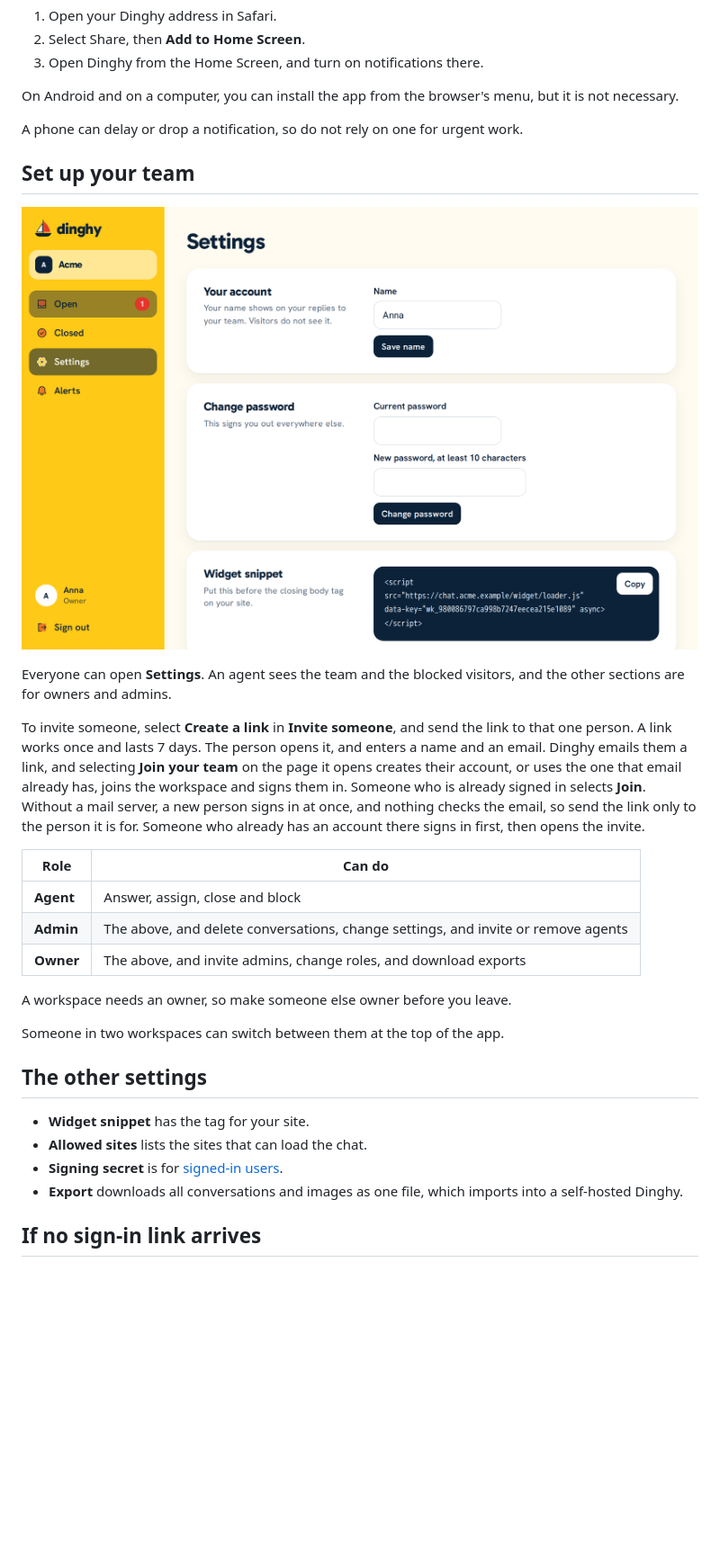
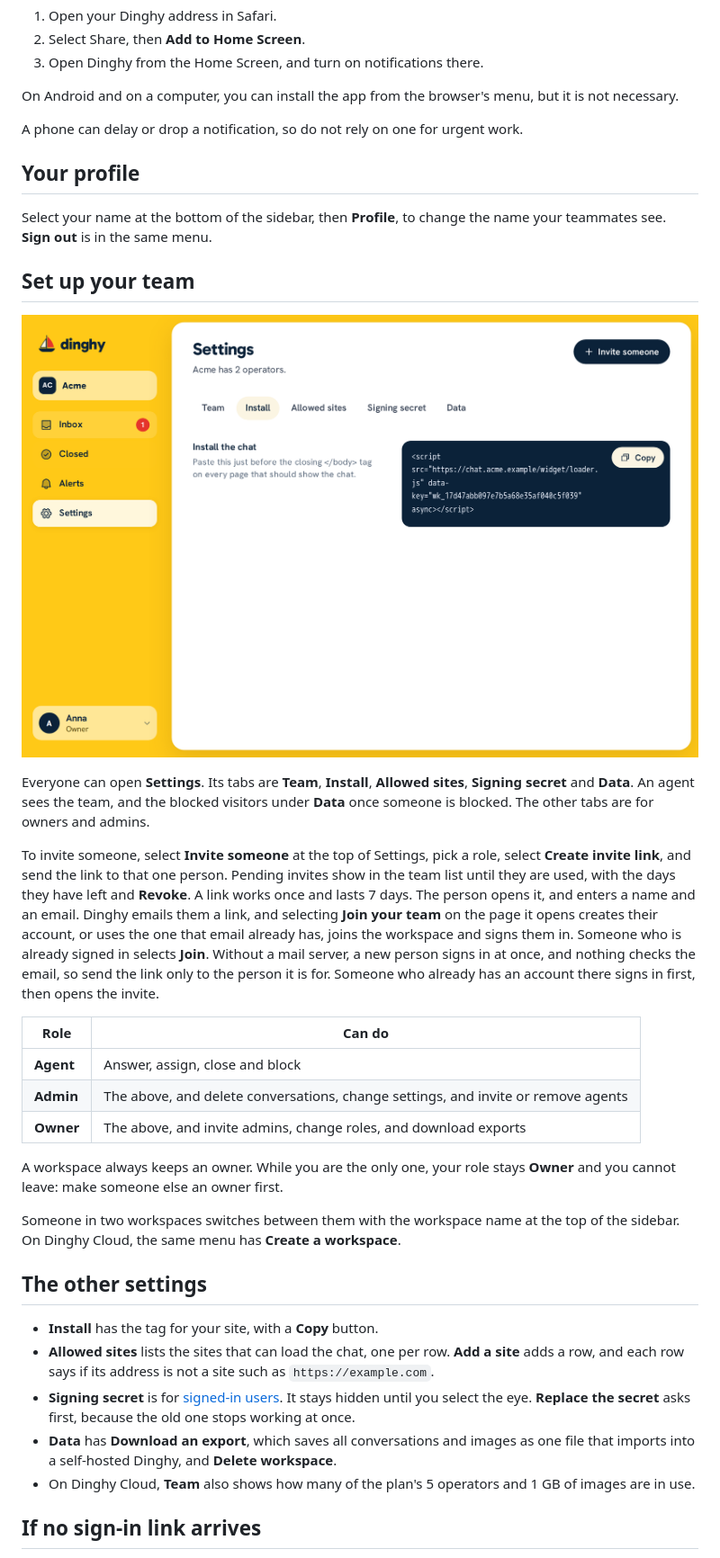
Before and after one commit to dinghy-chat/dinghy, a Markdown page: docs/operator-guide.md, the part around one of its changes. Shown at 90% size. GitHub-like rendering; pictures changed too: docs/media/settings.png; blank space fills up the shorter version.

```diff
--- a/docs/operator-guide.md
+++ b/docs/operator-guide.md
@@ -42,13 +42,17 @@ On Android and on a computer, you can install the app from the browser's menu, b
 
 A phone can delay or drop a notification, so do not rely on one for urgent work.
 
+## Your profile
+
+Select your name at the bottom of the sidebar, then **Profile**, to change the name your teammates see. **Sign out** is in the same menu.
+
 ## Set up your team
 
 ![The settings page](media/settings.png)
 
-Everyone can open **Settings**. An agent sees the team and the blocked visitors, and the other sections are for owners and admins.
+Everyone can open **Settings**. Its tabs are **Team**, **Install**, **Allowed sites**, **Signing secret** and **Data**. An agent sees the team, and the blocked visitors under **Data** once someone is blocked. The other tabs are for owners and admins.
 
-To invite someone, select **Create a link** in **Invite someone**, and send the link to that one person. A link works once and lasts 7 days. The person opens it, and enters a name and an email. Dinghy emails them a link, and selecting **Join your team** on the page it opens creates their account, or uses the one that email already has, joins the workspace and signs them in. Someone who is already signed in selects **Join**. Without a mail server, a new person signs in at once, and nothing checks the email, so send the link only to the person it is for. Someone who already has an account there signs in first, then opens the invite.
+To invite someone, select **Invite someone** at the top of Settings, pick a role, select **Create invite link**, and send the link to that one person. Pending invites show in the team list until they are used, with the days they have left and **Revoke**. A link works once and lasts 7 days. The person opens it, and enters a name and an email. Dinghy emails them a link, and selecting **Join your team** on the page it opens creates their account, or uses the one that email already has, joins the workspace and signs them in. Someone who is already signed in selects **Join**. Without a mail server, a new person signs in at once, and nothing checks the email, so send the link only to the person it is for. Someone who already has an account there signs in first, then opens the invite.
 
 | Role | Can do |
 |---|---|
@@ -56,16 +60,17 @@ To invite someone, select **Create a link** in **Invite someone**, and send the
 | **Admin** | The above, and delete conversations, change settings, and invite or remove agents |
 | **Owner** | The above, and invite admins, change roles, and download exports |
 
-A workspace needs an owner, so make someone else owner before you leave.
+A workspace always keeps an owner. While you are the only one, your role stays **Owner** and you cannot leave: make someone else an owner first.
 
-Someone in two workspaces can switch between them at the top of the app.
+Someone in two workspaces switches between them with the workspace name at the top of the sidebar. On Dinghy Cloud, the same menu has **Create a workspace**.
 
 ## The other settings
 
-- **Widget snippet** has the tag for your site.
-- **Allowed sites** lists the sites that can load the chat.
-- **Signing secret** is for [signed-in users](add-to-your-site.md#show-who-is-chatting).
-- **Export** downloads all conversations and images as one file, which imports into a self-hosted Dinghy.
+- **Install** has the tag for your site, with a **Copy** button.
+- **Allowed sites** lists the sites that can load the chat, one per row. **Add a site** adds a row, and each row says if its address is not a site such as `https://example.com`.
+- **Signing secret** is for [signed-in users](add-to-your-site.md#show-who-is-chatting). It stays hidden until you select the eye. **Replace the secret** asks first, because the old one stops working at once.
+- **Data** has **Download an export**, which saves all conversations and images as one file that imports into a self-hosted Dinghy, and **Delete workspace**.
+- On Dinghy Cloud, **Team** also shows how many of the plan's 5 operators and 1 GB of images are in use.
 
 ## If no sign-in link arrives
 
```
Also changed, not shown: other parts of docs/operator-guide.md (+6 -6 lines), CHANGELOG.md (+9 -0 lines), docs/media/inbox.png, 1 other file.
